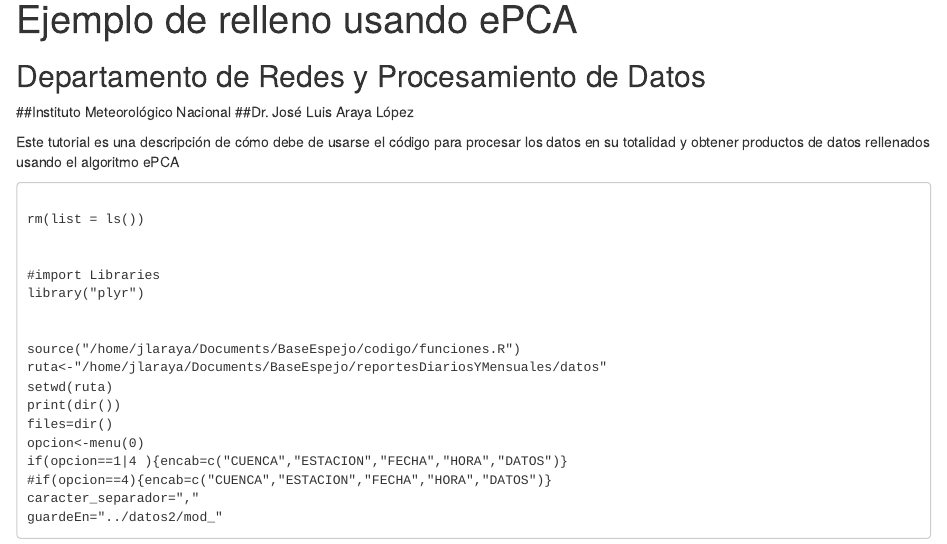
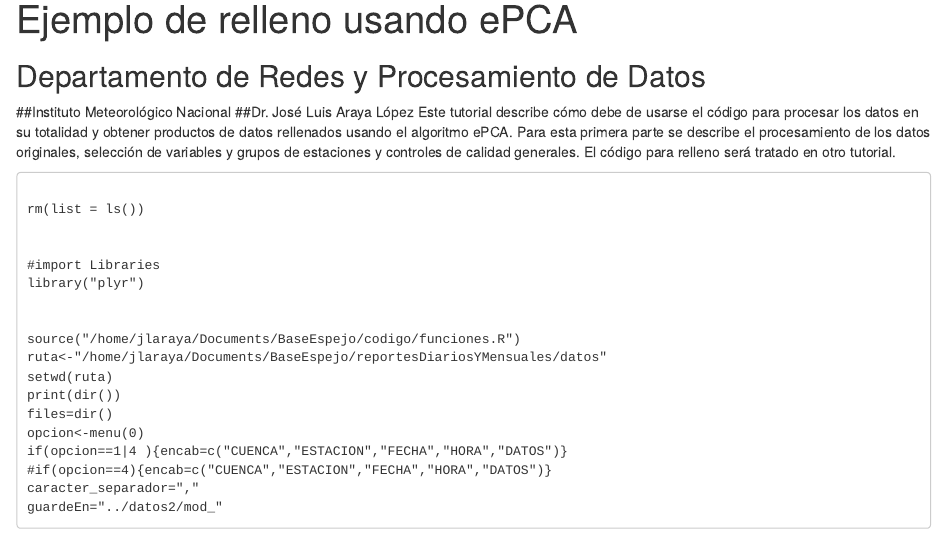
Before and after one commit to jlaraya1/notebooks_imn, an R Markdown document (markdown_tutorial.Rmd): the page in a window 1100 px wide, from its top. Rendered offline with R 4.5, knitr and Pandoc, with nearby package versions.

Commit message:
Update markdown_tutorial.Rmd

````diff
--- a/markdown_tutorial.Rmd
+++ b/markdown_tutorial.Rmd
@@ -16,9 +16,10 @@ knitr::opts_chunk$set(echo = TRUE)
 ## Departamento de Redes y Procesamiento de Datos
 ##Instituto Meteorológico Nacional
 ##Dr. José Luis Araya López
-
-Este tutorial es una descripción de cómo debe de usarse el código para procesar los datos en su totalidad y obtener productos
-de datos rellenados usando el algoritmo ePCA
+Este tutorial describe cómo debe de usarse el código para procesar los datos en su totalidad y obtener productos
+de datos rellenados usando el algoritmo ePCA. Para esta primera parte se describe el procesamiento de los datos originales,
+selección de variables y grupos de estaciones y controles de calidad generales. El código para relleno será tratado en otro
+tutorial.
 
 
 ```
````
